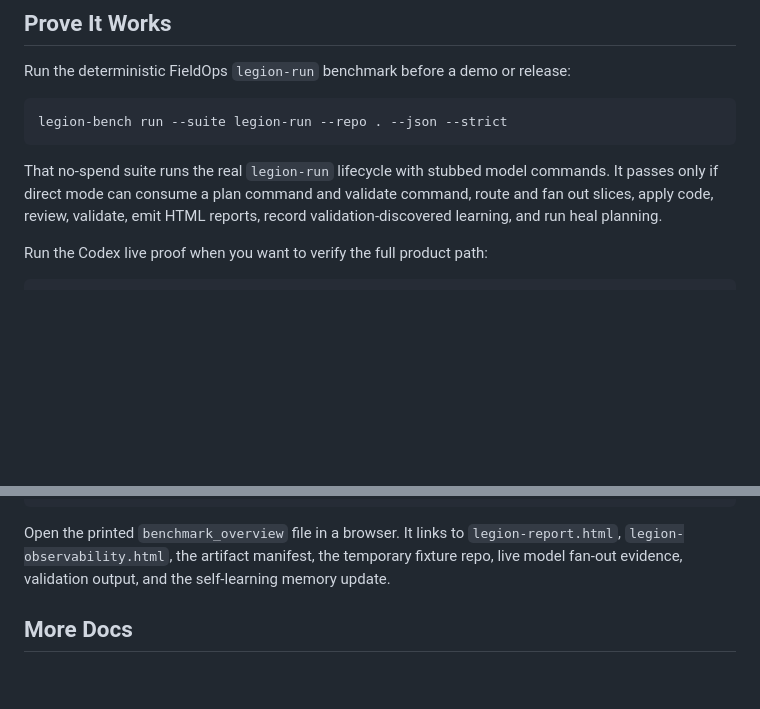
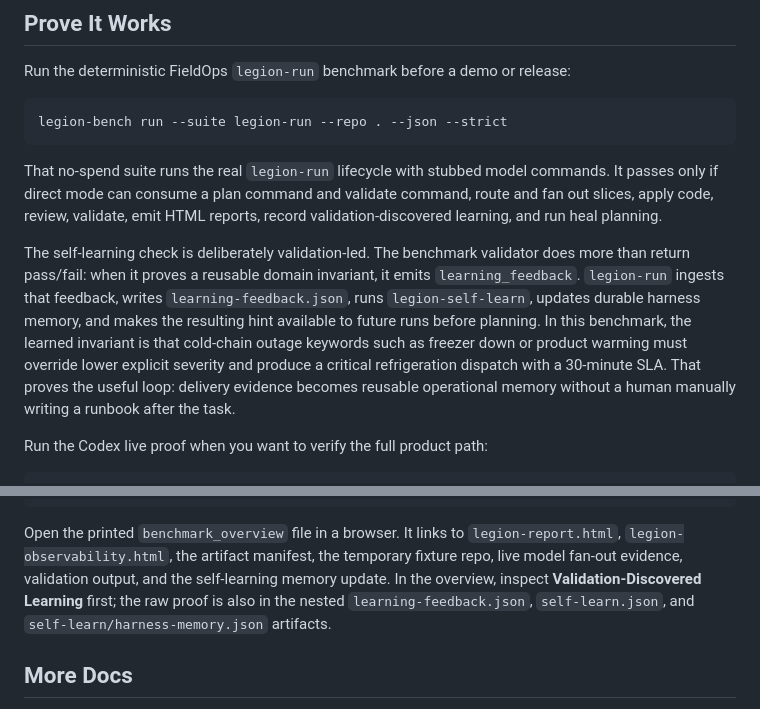
Before and after one commit to Opus-Aether-AI/legion-core, a Markdown page: README.md, 2 parts joined by grey strips. Rendered like a GitHub page; blank space fills up the shorter version.

Commit message:
docs: explain validation-led benchmark learning

````diff
--- a/README.md
+++ b/README.md
@@ -298,6 +298,17 @@ commands. It passes only if direct mode can consume a plan command and validate
 command, route and fan out slices, apply code, review, validate, emit HTML
 reports, record validation-discovered learning, and run heal planning.
 
+The self-learning check is deliberately validation-led. The benchmark validator
+does more than return pass/fail: when it proves a reusable domain invariant, it
+emits `learning_feedback`. `legion-run` ingests that feedback, writes
+`learning-feedback.json`, runs `legion-self-learn`, updates durable harness
+memory, and makes the resulting hint available to future runs before planning.
+In this benchmark, the learned invariant is that cold-chain outage keywords such
+as freezer down or product warming must override lower explicit severity and
+produce a critical refrigeration dispatch with a 30-minute SLA.
+That proves the useful loop: delivery evidence becomes reusable operational
+memory without a human manually writing a runbook after the task.
+
 Run the Codex live proof when you want to verify the full product path:
 
 ```bash
@@ -328,7 +339,10 @@ PY
 Open the printed `benchmark_overview` file in a browser. It links to
 `legion-report.html`, `legion-observability.html`, the artifact manifest, the
 temporary fixture repo, live model fan-out evidence, validation output, and the
-self-learning memory update.
+self-learning memory update. In the overview, inspect
+**Validation-Discovered Learning** first; the raw proof is also in the nested
+`learning-feedback.json`, `self-learn.json`, and
+`self-learn/harness-memory.json` artifacts.
 
 ## More Docs
 
````
